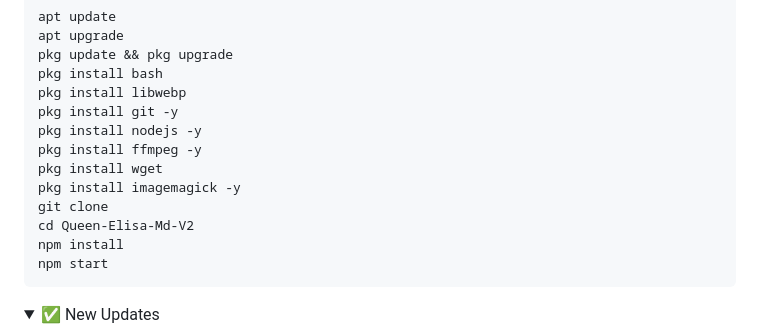
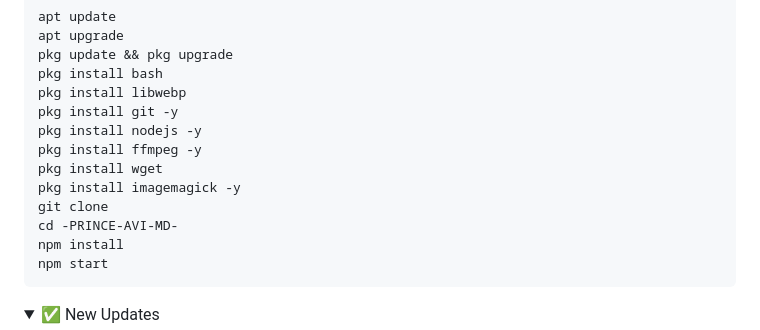
Before and after one commit to avishka33/PRINCE-AVI-MD-X, a Markdown page: README.md, the part around the change. GitHub-like rendering; folded sections open.

````diff
--- a/README.md
+++ b/README.md
@@ -95,7 +95,7 @@ pkg install ffmpeg -y
 pkg install wget
 pkg install imagemagick -y
 git clone
-cd Queen-Elisa-Md-V2
+cd -PRINCE-AVI-MD-
 npm install
 npm start
 ```
````
